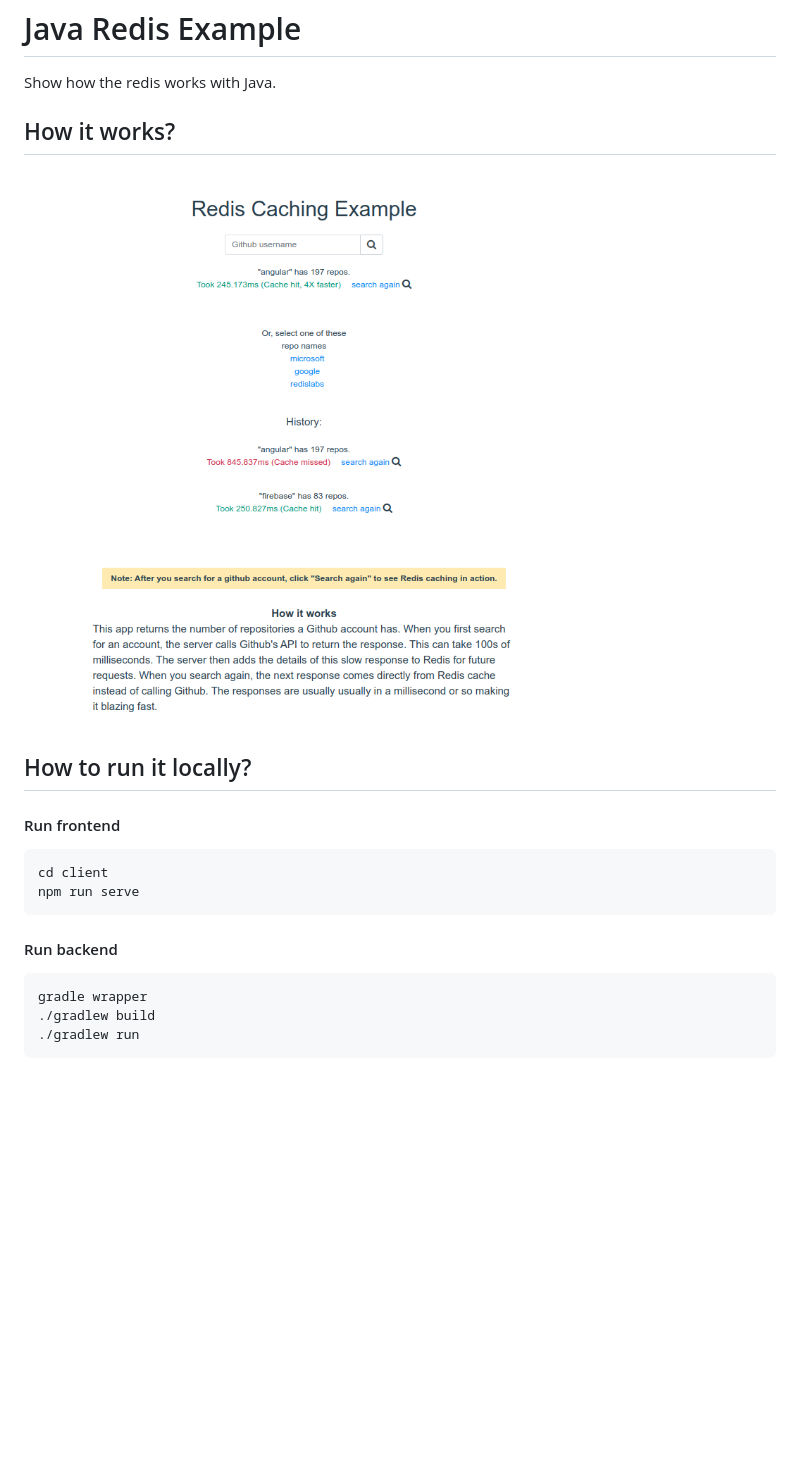
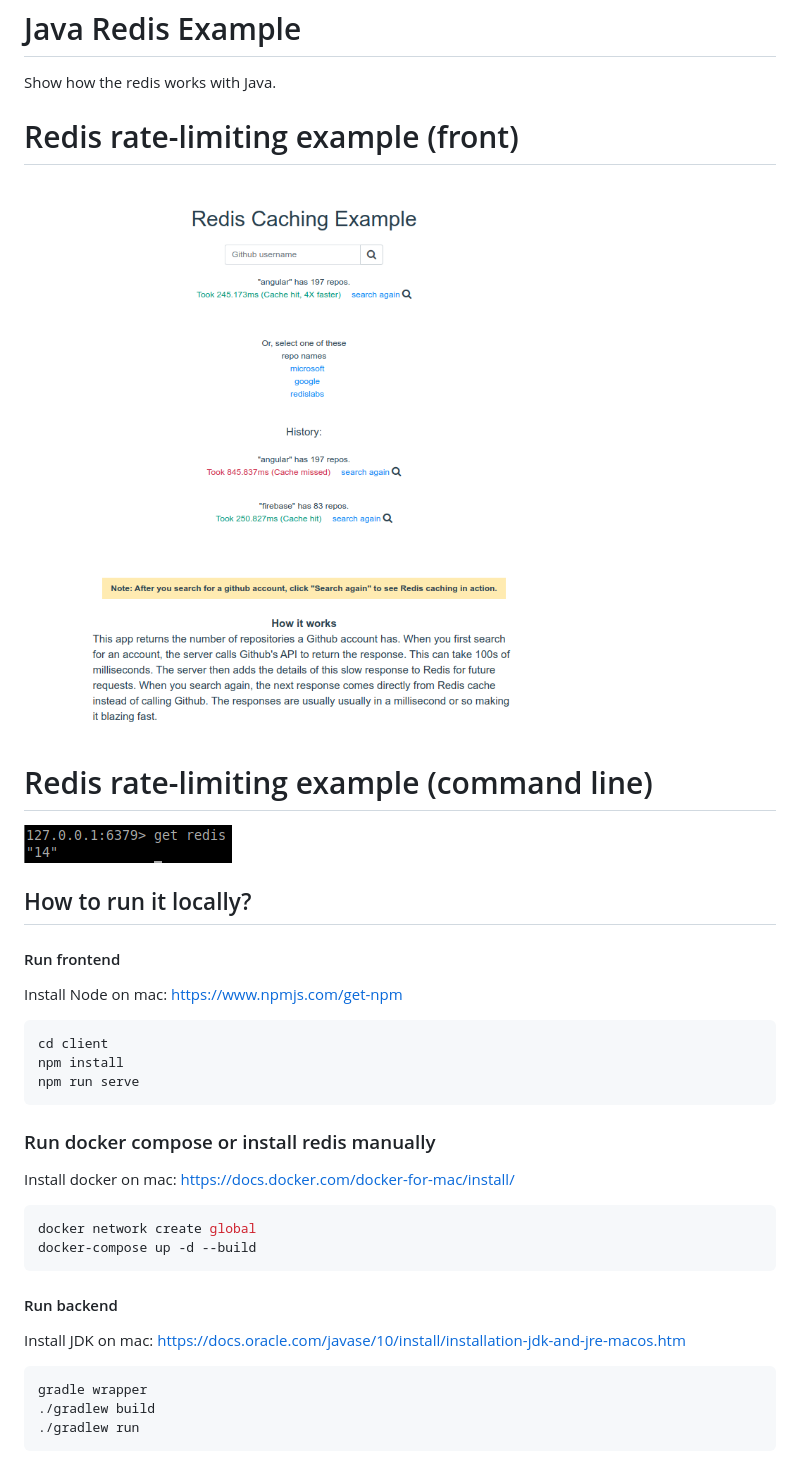
Before and after one commit to redis-developer/basic-caching-demo-java, a Markdown page: README.md, the part around the change. Drawn GitHub-style; pictures changed too: docs/redis-comand.png (added); blank space fills up the shorter version.

Commit message:
refactoring readme

````diff
--- a/README.md
+++ b/README.md
@@ -10,21 +10,38 @@
 Show how the redis works with Java.
 
 
-## How it works?
+# Redis rate-limiting example (front)
 
-![How it works](docs/screenshot001.png)
+![alt text](docs/screenshot001.png)
+
+# Redis rate-limiting example (command line)
+
+![alt text](docs/redis-comand.png)
+
 
 ## How to run it locally?
 
 #### Run frontend
 
+Install Node on mac: https://www.npmjs.com/get-npm
+
 ```sh
 cd client
+npm install
 npm run serve
+```
+### Run docker compose or install redis manually
+
+Install docker on mac: https://docs.docker.com/docker-for-mac/install/
+
+```sh
+docker network create global
+docker-compose up -d --build
 ```
 
 #### Run backend
 
+Install JDK on mac: https://docs.oracle.com/javase/10/install/installation-jdk-and-jre-macos.htm
 ``` sh
 gradle wrapper
 ./gradlew build
````
